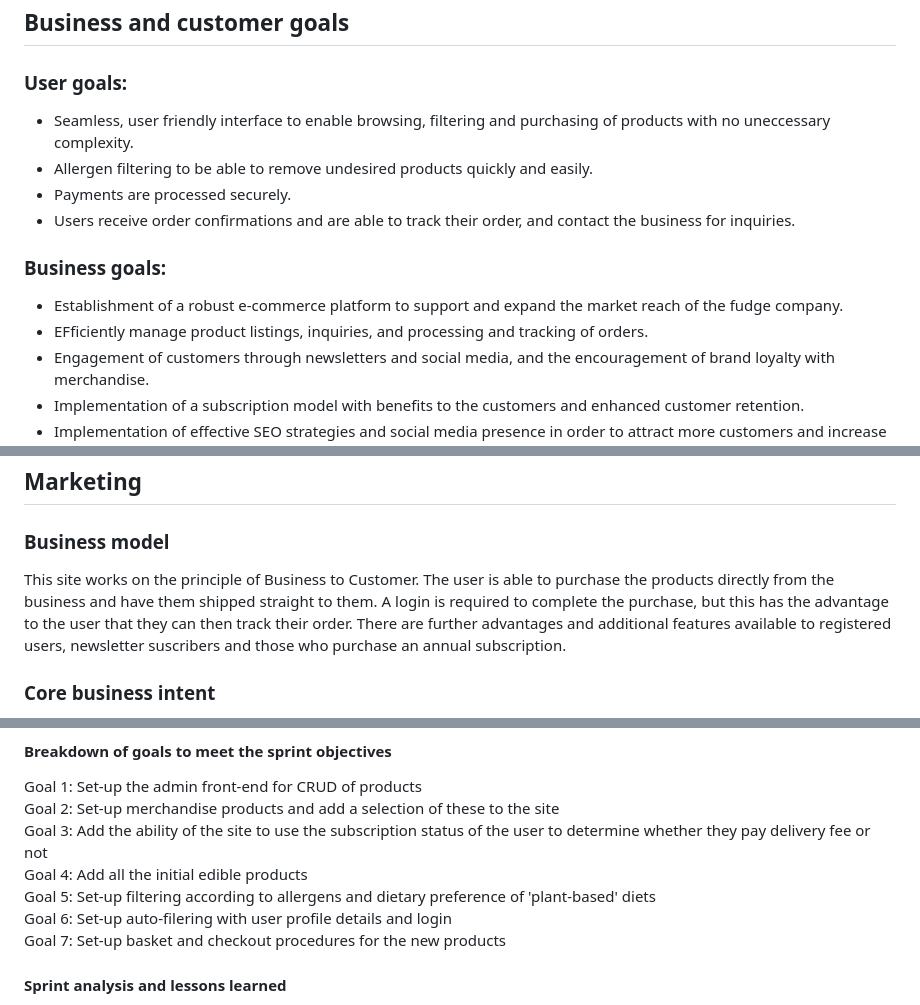
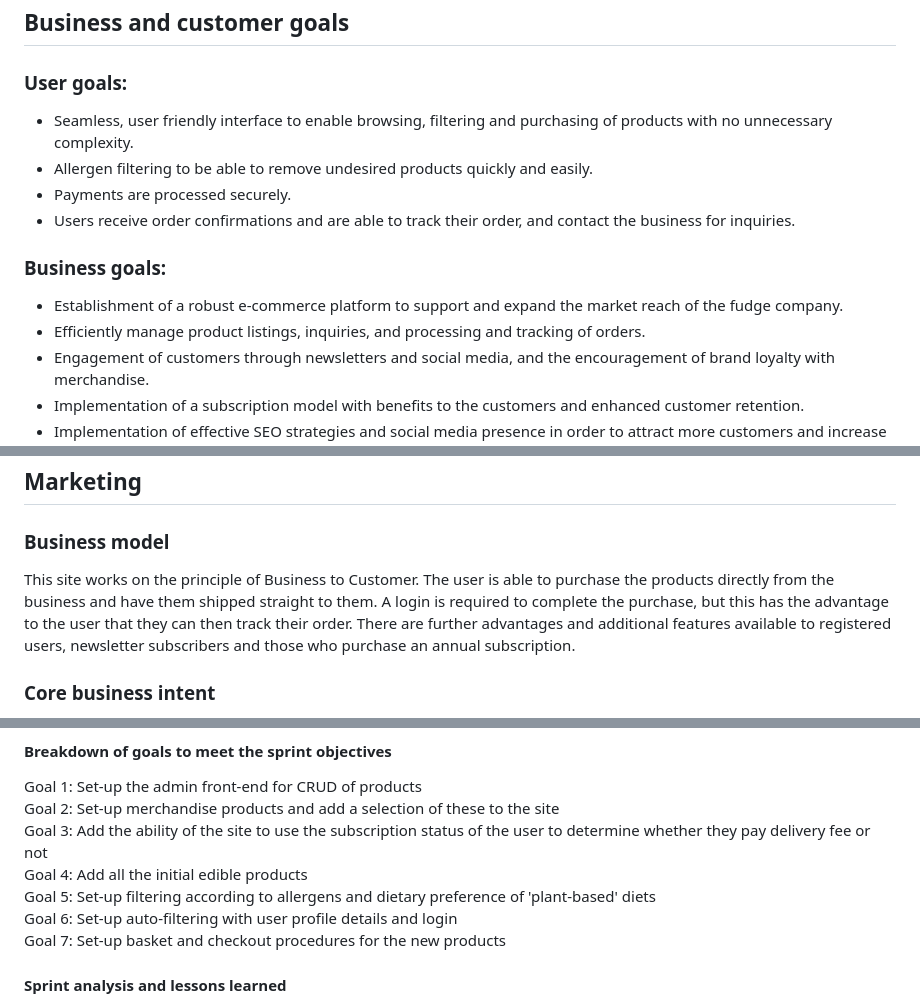
Before and after one commit to ajmccredie/fudge-kitchen, a Markdown page: README.md, 3 parts joined by grey strips. GitHub-like rendering.

```diff
--- a/README.md
+++ b/README.md
@@ -56,14 +64,14 @@ Overall, the site targets discerning customers looking for gourmet fudge and a p
 
 ## Business and customer goals
 ### User goals:
-- Seamless, user friendly interface to enable browsing, filtering and purchasing of products with no uneccessary complexity.
+- Seamless, user friendly interface to enable browsing, filtering and purchasing of products with no unnecessary complexity.
 - Allergen filtering to be able to remove undesired products quickly and easily.
 - Payments are processed securely.
 - Users receive order confirmations and are able to track their order, and contact the business for inquiries.
 
 ### Business goals:
 - Establishment of a robust e-commerce platform to support and expand the market reach of the fudge company.
-- EFficiently manage product listings, inquiries, and processing and tracking of orders.
+- Efficiently manage product listings, inquiries, and processing and tracking of orders.
 - Engagement of customers through newsletters and social media, and the encouragement of brand loyalty with merchandise.
 - Implementation of a subscription model with benefits to the customers and enhanced customer retention.
 - Implementation of effective SEO strategies and social media presence in order to attract more customers and increase sales.
@@ -200,7 +208,7 @@ The parent class of the Fudge, Merchandise and Subscription models. CommonProduc
 
 ## Marketing
 ### Business model
-This site works on the principle of Business to Customer. The user is able to purchase the products directly from the business and have them shipped straight to them. A login is required to complete the purchase, but this has the advantage to the user that they can then track their order. There are further advantages and additional features available to registered users, newsletter suscribers and those who purchase an annual subscription.
+This site works on the principle of Business to Customer. The user is able to purchase the products directly from the business and have them shipped straight to them. A login is required to complete the purchase, but this has the advantage to the user that they can then track their order. There are further advantages and additional features available to registered users, newsletter subscribers and those who purchase an annual subscription.
 
 ### Core business intent
 To provide a simple and satisfying shopping experience for customers, allowing them to easily find the products they want and to make selections and purchases without problems.
@@ -322,7 +330,7 @@ Goal 2: Set-up merchandise products and add a selection of these to the site <br
 Goal 3: Add the ability of the site to use the subscription status of the user to determine whether they pay delivery fee or not <br>
 Goal 4: Add all the initial edible products <br>
 Goal 5: Set-up filtering according to allergens and dietary preference of 'plant-based' diets <br>
-Goal 6: Set-up auto-filering with user profile details and login <br>
+Goal 6: Set-up auto-filtering with user profile details and login <br>
 Goal 7: Set-up basket and checkout procedures for the new products
 
 #### Sprint analysis and lessons learned
```
Also changed, not shown: other parts of README.md (+22 -14 lines), TESTING.md (+38 -2 lines).
